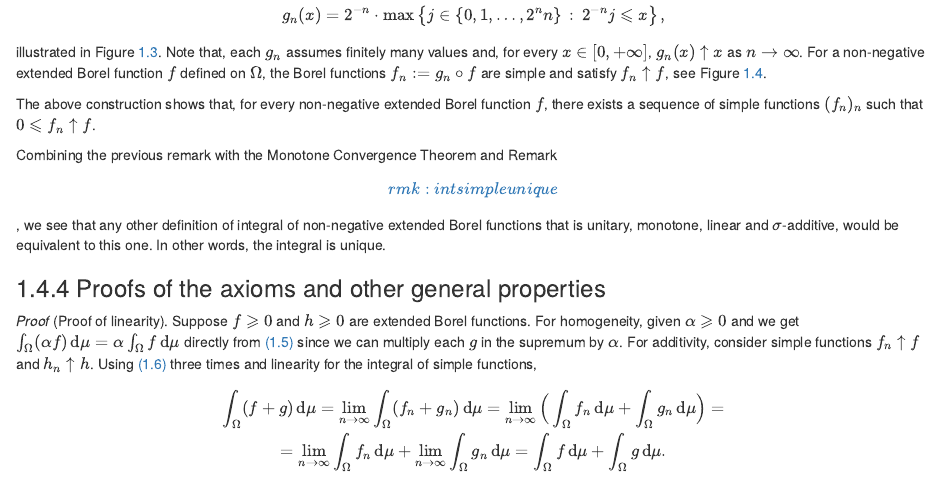
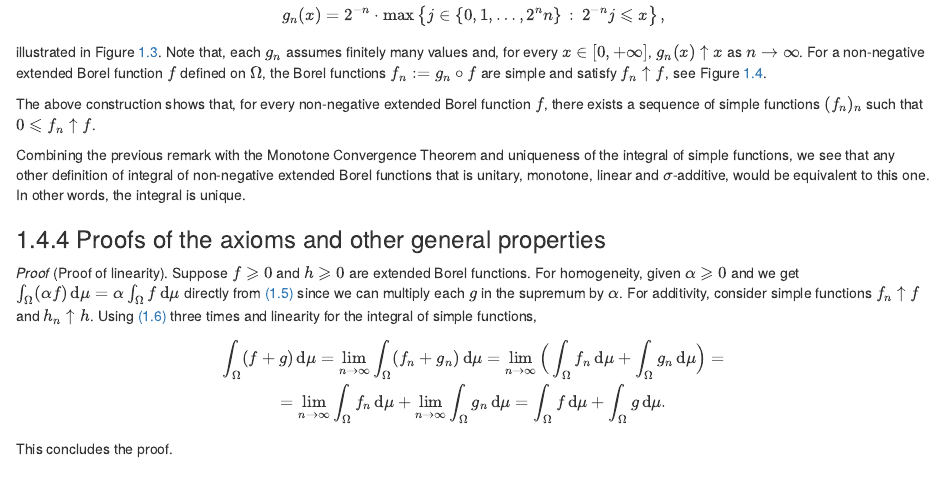
Before and after one commit to kasia-kobalczyk/ST342-bookdown, an R Markdown document (05-integration-and-expectation.Rmd): the page in a window 1100 px wide, from 13790 px down. Rendered offline with R 4.5, knitr and Pandoc, with nearby package versions; drawn as R Markdown's standard HTML page in place of the format the file asks for.

Commit message:
Rephrase the citaion of remark

```diff
--- a/05-integration-and-expectation.Rmd
+++ b/05-integration-and-expectation.Rmd
@@ -1083,10 +1083,10 @@ The above construction shows that, for every non-negative extended Borel
 function $f$, there exists a sequence of simple functions $(f_n)_n$ such
 that $0 \leqslant f_n \uparrow f$.
 
+
 Combining the previous remark with the Monotone Convergence Theorem and
-Remark [\[rmk:intsimpleunique\]](#rmk:intsimpleunique){reference-type="ref"
-reference="rmk:intsimpleunique"}, we see that any other definition of
-integral of non-negative extended Borel functions that is unitary,
+uniqueness of the integral of simple functions, we see that any other definition
+of integral of non-negative extended Borel functions that is unitary,
 monotone, linear and $\sigma$-additive, would be equivalent to this one.
 In other words, the integral is unique.
 
```
